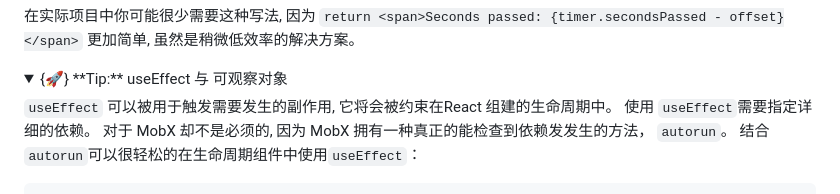
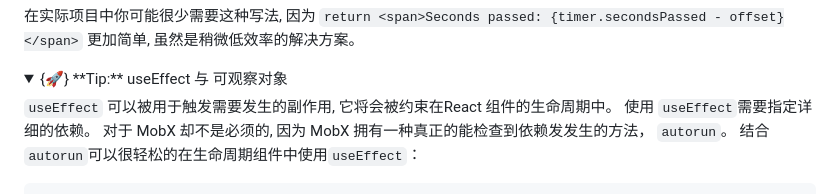
Before and after one commit to mobxjs/zh.mobx.js.org, a Markdown page: docs/react-integration.md, the part around the change. Drawn GitHub-style; folded sections open.

Commit message:
Update react-integration.md (#152)

```diff
--- a/docs/react-integration.md
+++ b/docs/react-integration.md
@@ -455,7 +455,7 @@ ReactDOM.render(<TimerView />, document.body)
 
 <details id="useeffect"><summary>{🚀} **Tip:** useEffect 与 可观察对象<a href="#useeffect" class="tip-anchor"></a></summary>
 
-`useEffect` 可以被用于触发需要发生的副作用, 它将会被约束在React 组建的生命周期中。
+`useEffect` 可以被用于触发需要发生的副作用, 它将会被约束在React 组件的生命周期中。
 使用 `useEffect`需要指定详细的依赖。
 对于 MobX 却不是必须的, 因为 MobX 拥有一种真正的能检查到依赖发发生的方法， `autorun`。
 结合 `autorun`可以很轻松的在生命周期组件中使用`useEffect`：
```
